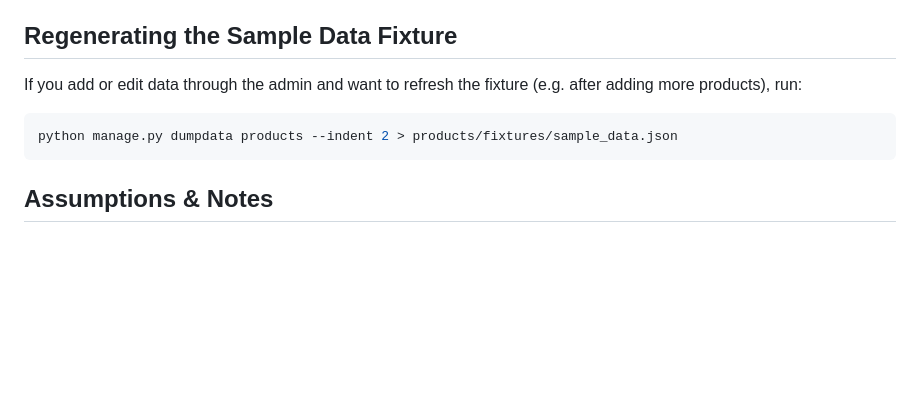
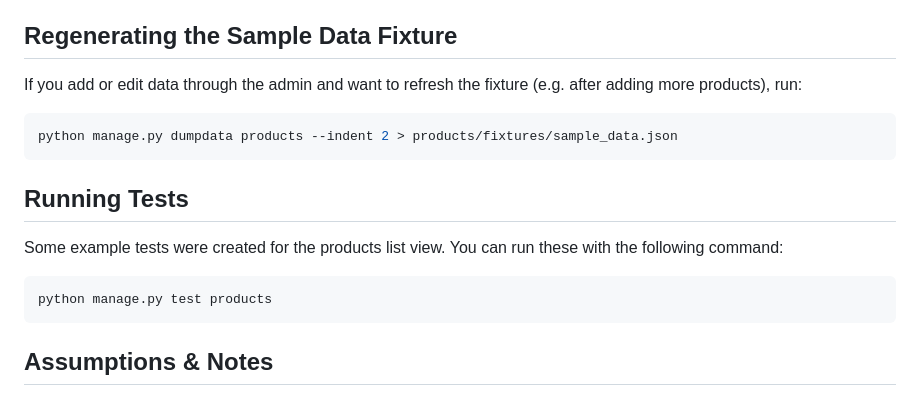
Before and after one commit to BKHowland/django-product-catalogue, a Markdown page: README.md, the part around the change. GitHub-like rendering; blank space fills up the shorter version.

Commit message:
added test instructions to readme

````diff
--- a/README.md
+++ b/README.md
@@ -78,6 +78,14 @@ If you add or edit data through the admin and want to refresh the fixture
 python manage.py dumpdata products --indent 2 > products/fixtures/sample_data.json
 ```
 
+## Running Tests
+
+Some example tests were created for the products list view. You can run these with the following command:
+
+```bash
+python manage.py test products
+```
+
 ## Assumptions & Notes
 
 In the making of this project, I made several assumptions based on ambiguity in the instructions and what would make sense for real-world use cases. These are listed below.
````
